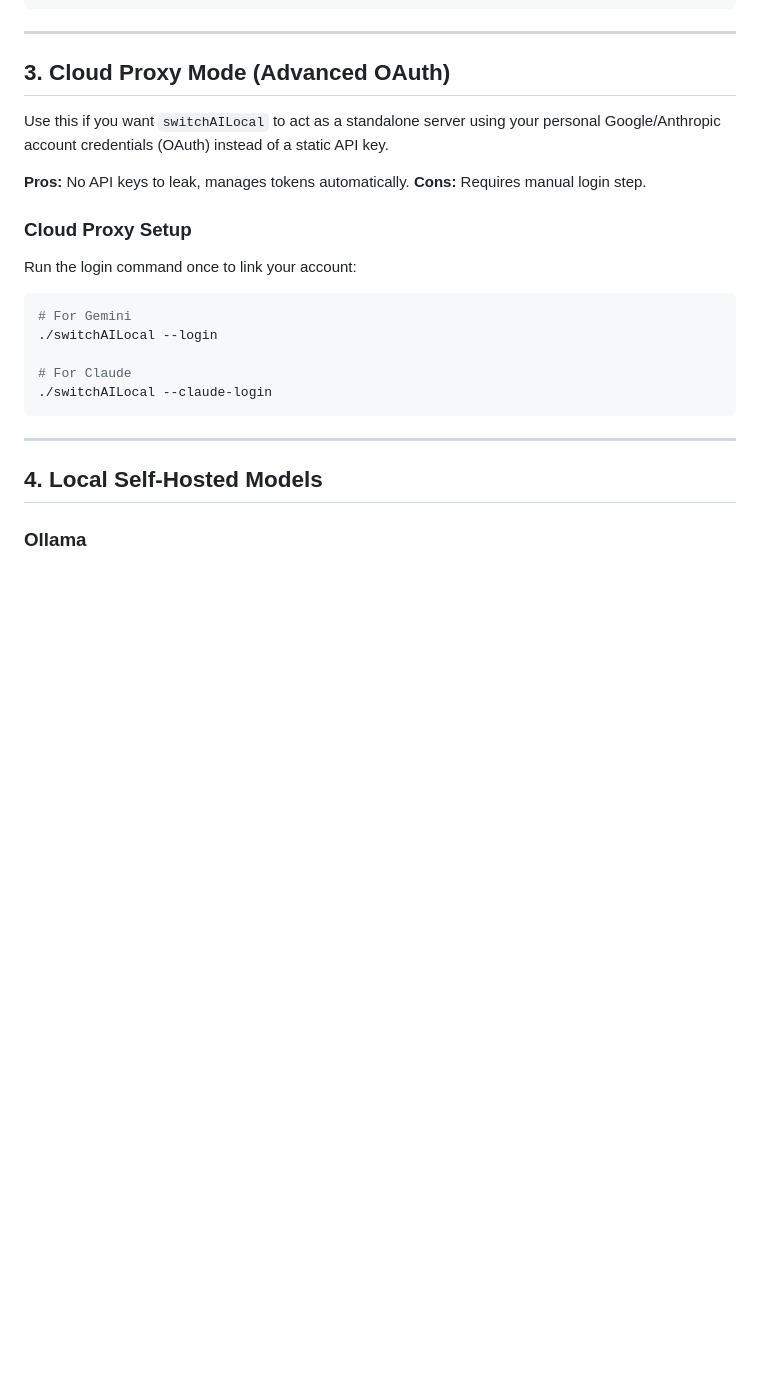
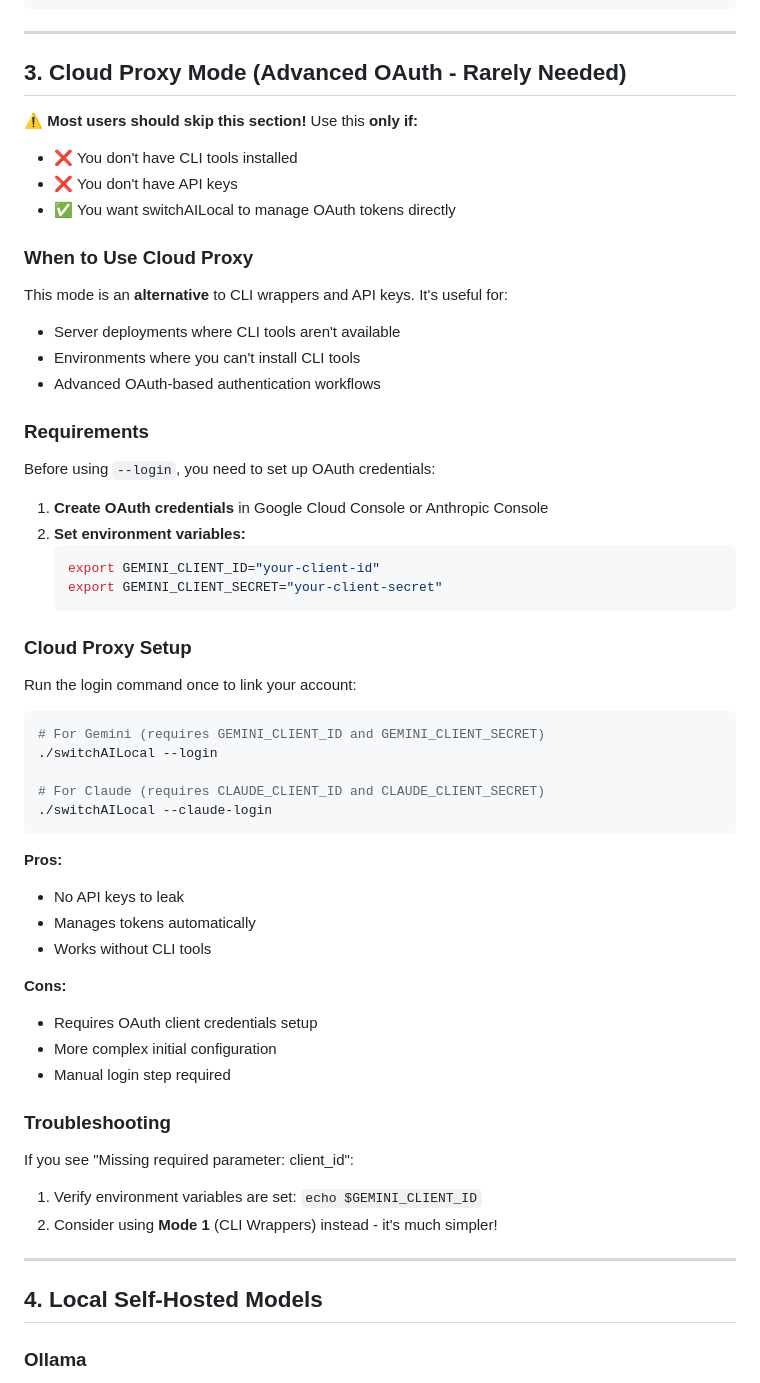
Before and after one commit to traylinx/switchAILocal, a Markdown page: docs/user/providers.md, the part around one of its changes. GitHub-like rendering; blank space fills up the shorter version.

````diff
--- a/docs/user/providers.md
+++ b/docs/user/providers.md
@@ -68,23 +95,58 @@ claude-api-key:
 
 ---
 
-## 3. Cloud Proxy Mode (Advanced OAuth)
-Use this if you want `switchAILocal` to act as a standalone server using your personal Google/Anthropic account credentials (OAuth) instead of a static API key.
+## 3. Cloud Proxy Mode (Advanced OAuth - Rarely Needed)
 
-**Pros:** No API keys to leak, manages tokens automatically.
-**Cons:** Requires manual login step.
+**⚠️ Most users should skip this section!** Use this **only if:**
+- ❌ You don't have CLI tools installed
+- ❌ You don't have API keys
+- ✅ You want switchAILocal to manage OAuth tokens directly
+
+### When to Use Cloud Proxy
+
+This mode is an **alternative** to CLI wrappers and API keys. It's useful for:
+- Server deployments where CLI tools aren't available
+- Environments where you can't install CLI tools
+- Advanced OAuth-based authentication workflows
+
+### Requirements
+
+Before using `--login`, you need to set up OAuth credentials:
+
+1. **Create OAuth credentials** in Google Cloud Console or Anthropic Console
+2. **Set environment variables:**
+   ```bash
+   export GEMINI_CLIENT_ID="your-client-id"
+   export GEMINI_CLIENT_SECRET="your-client-secret"
+   ```
 
 ### Cloud Proxy Setup
 
 Run the login command once to link your account:
 
 ```bash
-# For Gemini
+# For Gemini (requires GEMINI_CLIENT_ID and GEMINI_CLIENT_SECRET)
 ./switchAILocal --login
 
-# For Claude
+# For Claude (requires CLAUDE_CLIENT_ID and CLAUDE_CLIENT_SECRET)
 ./switchAILocal --claude-login
 ```
+
+**Pros:**
+- No API keys to leak
+- Manages tokens automatically
+- Works without CLI tools
+
+**Cons:**
+- Requires OAuth client credentials setup
+- More complex initial configuration
+- Manual login step required
+
+### Troubleshooting
+
+If you see "Missing required parameter: client_id":
+1. Verify environment variables are set: `echo $GEMINI_CLIENT_ID`
+2. Consider using **Mode 1** (CLI Wrappers) instead - it's much simpler!
 
 ---
 
````
Also changed, not shown: other parts of docs/user/providers.md (+38 -11 lines), README.md (+39 -10 lines).
